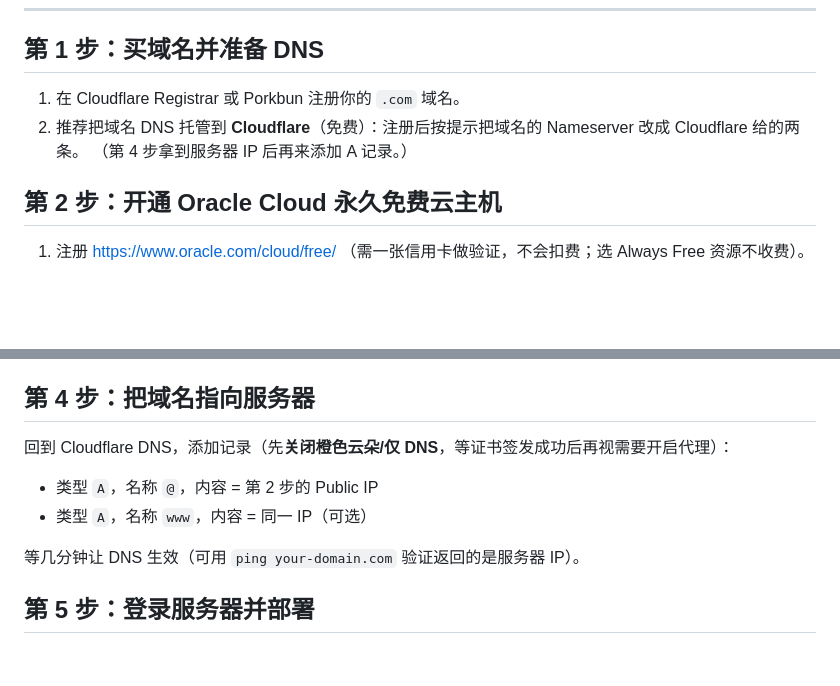
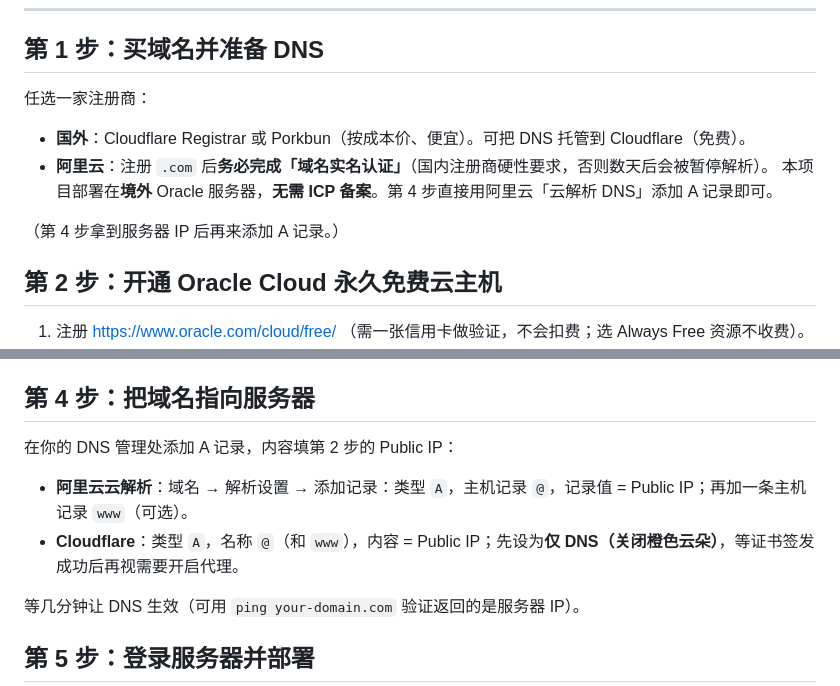
Before and after one commit to Liyucheng1997/smart-qr-manager, a Markdown page: deploy/DEPLOY.md, 2 parts joined by grey strips. GitHub-like rendering; blank space fills up the shorter version.

Commit message:
部署指南补充阿里云域名（实名认证、免备案、云解析 A 记录）
Co-Authored-By: Claude Opus 4.8 <noreply@anthropic.com>

```diff
--- a/deploy/DEPLOY.md
+++ b/deploy/DEPLOY.md
@@ -9,9 +9,12 @@
 ---
 
 ## 第 1 步：买域名并准备 DNS
-1. 在 Cloudflare Registrar 或 Porkbun 注册你的 `.com` 域名。
-2. 推荐把域名 DNS 托管到 **Cloudflare**（免费）：注册后按提示把域名的 Nameserver 改成 Cloudflare 给的两条。
-   （第 4 步拿到服务器 IP 后再来添加 A 记录。）
+任选一家注册商：
+- **国外**：Cloudflare Registrar 或 Porkbun（按成本价、便宜）。可把 DNS 托管到 Cloudflare（免费）。
+- **阿里云**：注册 `.com` 后**务必完成「域名实名认证」**（国内注册商硬性要求，否则数天后会被暂停解析）。
+  本项目部署在**境外** Oracle 服务器，**无需 ICP 备案**。第 4 步直接用阿里云「云解析 DNS」添加 A 记录即可。
+
+（第 4 步拿到服务器 IP 后再来添加 A 记录。）
 
 ## 第 2 步：开通 Oracle Cloud 永久免费云主机
 1. 注册 https://www.oracle.com/cloud/free/ （需一张信用卡做验证，不会扣费；选 Always Free 资源不收费）。
@@ -28,9 +31,10 @@
 - Source CIDR `0.0.0.0/0`，IP Protocol **TCP**，Destination Port **443**
 
 ## 第 4 步：把域名指向服务器
-回到 Cloudflare DNS，添加记录（先**关闭橙色云朵/仅 DNS**，等证书签发成功后再视需要开启代理）：
-- 类型 `A`，名称 `@`，内容 = 第 2 步的 Public IP
-- 类型 `A`，名称 `www`，内容 = 同一 IP（可选）
+在你的 DNS 管理处添加 A 记录，内容填第 2 步的 Public IP：
+
+- **阿里云云解析**：域名 → 解析设置 → 添加记录：类型 `A`，主机记录 `@`，记录值 = Public IP；再加一条主机记录 `www`（可选）。
+- **Cloudflare**：类型 `A`，名称 `@`（和 `www`），内容 = Public IP；先设为**仅 DNS（关闭橙色云朵）**，等证书签发成功后再视需要开启代理。
 
 等几分钟让 DNS 生效（可用 `ping your-domain.com` 验证返回的是服务器 IP）。
 
```
